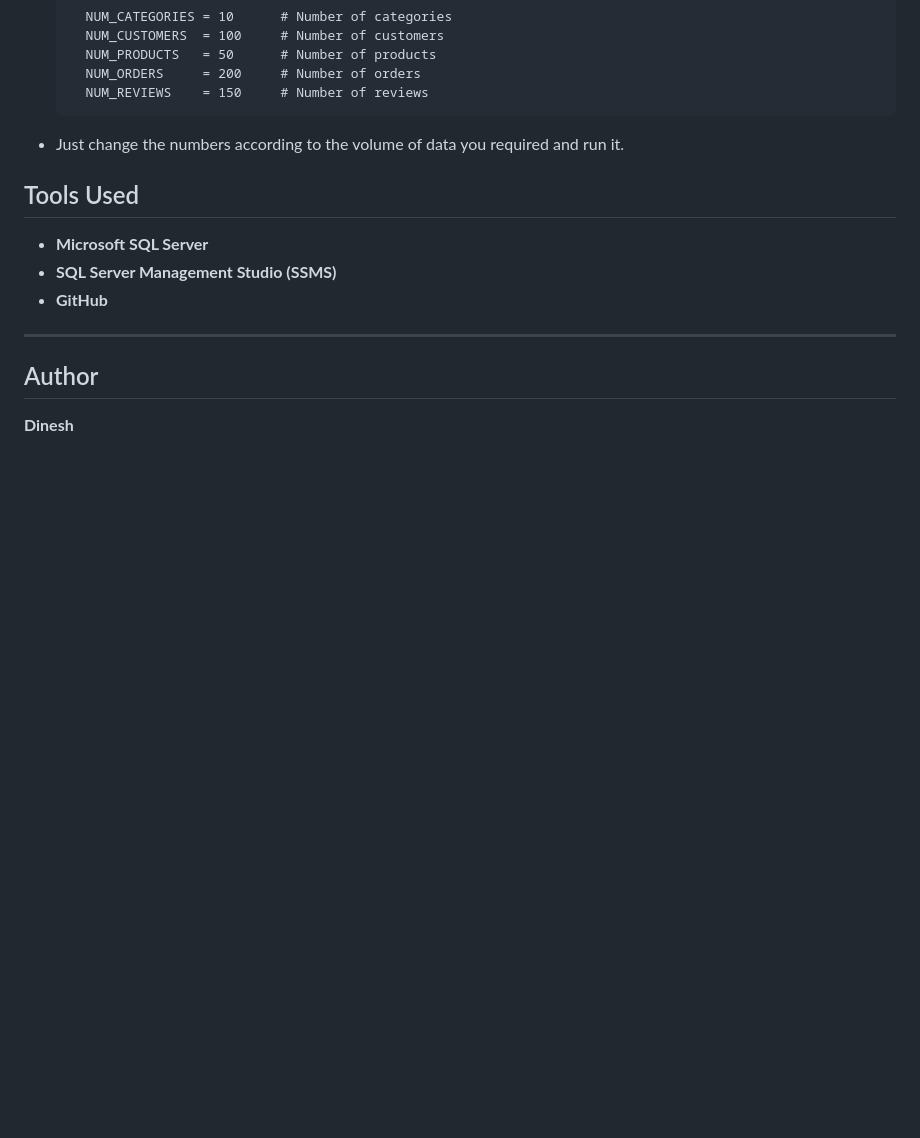
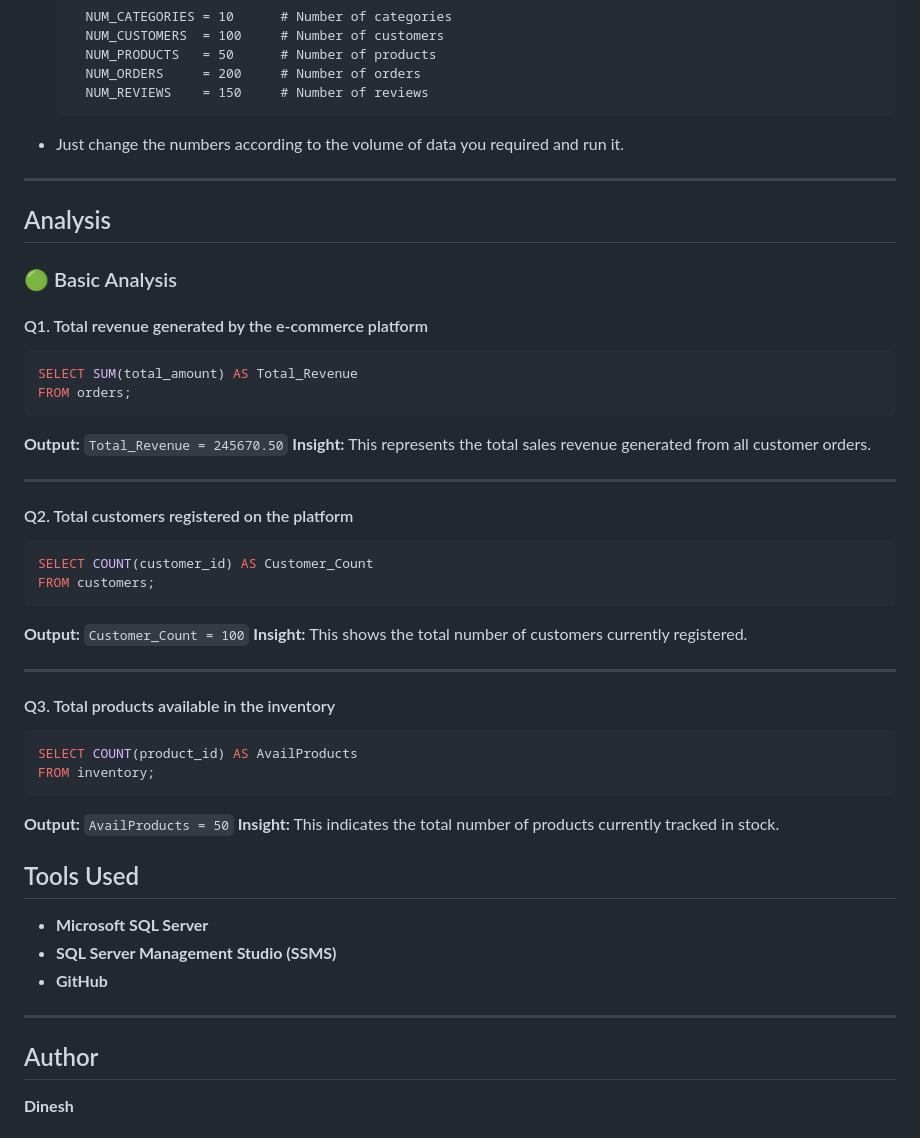
Before and after one commit to Dinesh393/E-Commerce-Database, a Markdown page: README.md, the part around the change. Drawn GitHub-style; blank space fills up the shorter version.

Commit message:
Add basic_analysis section with SQL queries to README
Added basic analysis section with SQL queries and insights.

````diff
--- a/README.md
+++ b/README.md
@@ -320,6 +320,39 @@ The sample data in `sql/insert_data/` was generated using Python with the **Fake
   ```
 - Just change the numbers according to the volume of data you required and run it.
 
+---
+
+## Analysis
+
+### 🟢 Basic Analysis
+#### Q1. Total revenue generated by the e-commerce platform
+```sql
+SELECT SUM(total_amount) AS Total_Revenue
+FROM orders;
+```
+**Output:** `Total_Revenue = 245670.50`
+**Insight:** This represents the total sales revenue generated from all customer orders.
+
+---
+
+#### Q2. Total customers registered on the platform
+```sql
+SELECT COUNT(customer_id) AS Customer_Count
+FROM customers;
+```
+**Output:** `Customer_Count = 100`
+**Insight:** This shows the total number of customers currently registered.
+
+---
+
+#### Q3. Total products available in the inventory
+```sql
+SELECT COUNT(product_id) AS AvailProducts
+FROM inventory;
+```
+**Output:** `AvailProducts = 50`
+**Insight:** This indicates the total number of products currently tracked in stock.
+
 ## Tools Used
 
 - **Microsoft SQL Server**
````
